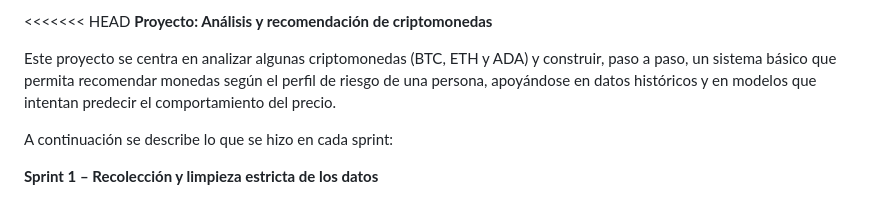
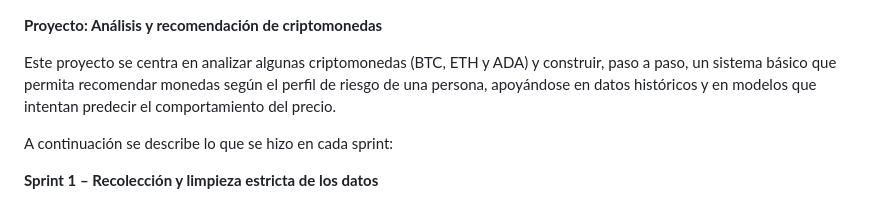
Before and after one commit to JuanFandino21/crypto_proyecto, a Markdown page: README.md, the part around the change. Drawn GitHub-style.

Commit message:
actualizacion de readme

```diff
--- a/README.md
+++ b/README.md
@@ -1,4 +1,3 @@
-<<<<<<< HEAD
 **Proyecto: Análisis y recomendación de criptomonedas**
 
 Este proyecto se centra en analizar algunas criptomonedas (BTC, ETH y ADA) y construir, paso a paso, un sistema básico que permita recomendar monedas según el perfil de riesgo de una persona, apoyándose en datos históricos y en modelos que intentan predecir el comportamiento del precio.
```
